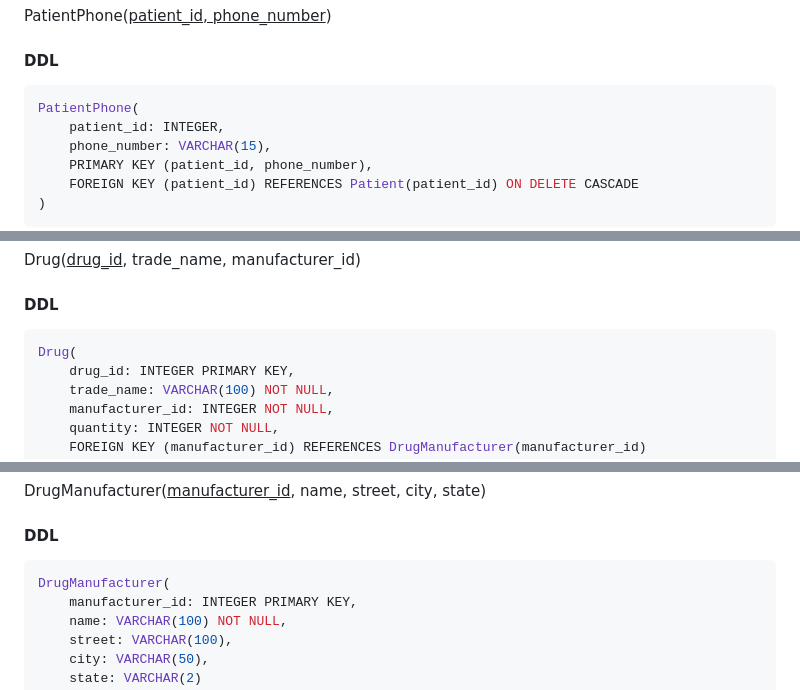
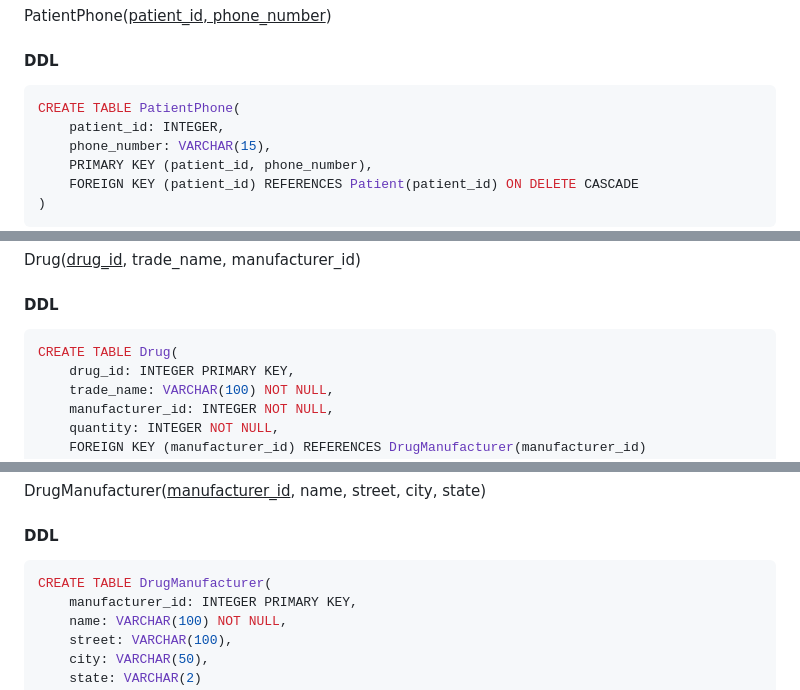
Before and after one commit to RyanAIIen/cis-421-project, a Markdown page: schema/relational_schema.md, 3 parts joined by grey strips. GitHub-like rendering.

````diff
--- a/schema/relational_schema.md
+++ b/schema/relational_schema.md
@@ -125,7 +125,7 @@ PatientPhone(<u>patient_id, phone_number</u>)
 #### DDL
 
 ```sql
-PatientPhone(
+CREATE TABLE PatientPhone(
     patient_id: INTEGER,
     phone_number: VARCHAR(15),
     PRIMARY KEY (patient_id, phone_number),
@@ -144,7 +144,7 @@ Drug(<u>drug_id</u>, trade_name, manufacturer_id)
 #### DDL
 
 ```sql
-Drug(
+CREATE TABLE Drug(
     drug_id: INTEGER PRIMARY KEY,
     trade_name: VARCHAR(100) NOT NULL,
     manufacturer_id: INTEGER NOT NULL,
@@ -165,7 +165,7 @@ DrugManufacturer(<u>manufacturer_id</u>, name, street, city, state)
 #### DDL
 
 ```sql
-DrugManufacturer(
+CREATE TABLE DrugManufacturer(
     manufacturer_id: INTEGER PRIMARY KEY,
     name: VARCHAR(100) NOT NULL,
     street: VARCHAR(100),
````
Also changed, not shown: other parts of schema/relational_schema.md (+8 -8 lines).
